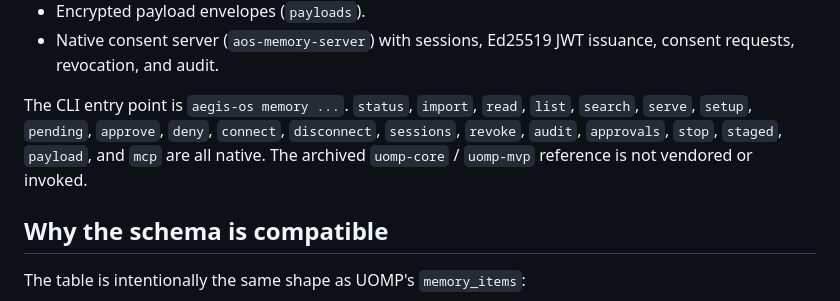
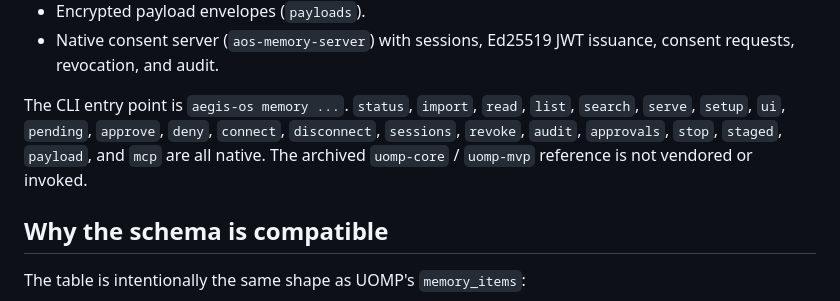
Before and after one commit to heurion-org/aegis-os, a Markdown page: docs/MEMORY_DATA_PLANE.md, the part around the change. GitHub-like rendering.

```diff
--- a/docs/MEMORY_DATA_PLANE.md
+++ b/docs/MEMORY_DATA_PLANE.md
@@ -16,7 +16,7 @@ Implemented:
 - Encrypted payload envelopes (`payloads`).
 - Native consent server (`aos-memory-server`) with sessions, Ed25519 JWT issuance, consent requests, revocation, and audit.
 
-The CLI entry point is `aegis-os memory ...`. `status`, `import`, `read`, `list`, `search`, `serve`, `setup`, `pending`, `approve`, `deny`, `connect`, `disconnect`, `sessions`, `revoke`, `audit`, `approvals`, `stop`, `staged`, `payload`, and `mcp` are all native. The archived `uomp-core` / `uomp-mvp` reference is not vendored or invoked.
+The CLI entry point is `aegis-os memory ...`. `status`, `import`, `read`, `list`, `search`, `serve`, `setup`, `ui`, `pending`, `approve`, `deny`, `connect`, `disconnect`, `sessions`, `revoke`, `audit`, `approvals`, `stop`, `staged`, `payload`, and `mcp` are all native. The archived `uomp-core` / `uomp-mvp` reference is not vendored or invoked.
 
 ## Why the schema is compatible
 
```
Also changed, not shown: README.md (+1 -1 lines).
